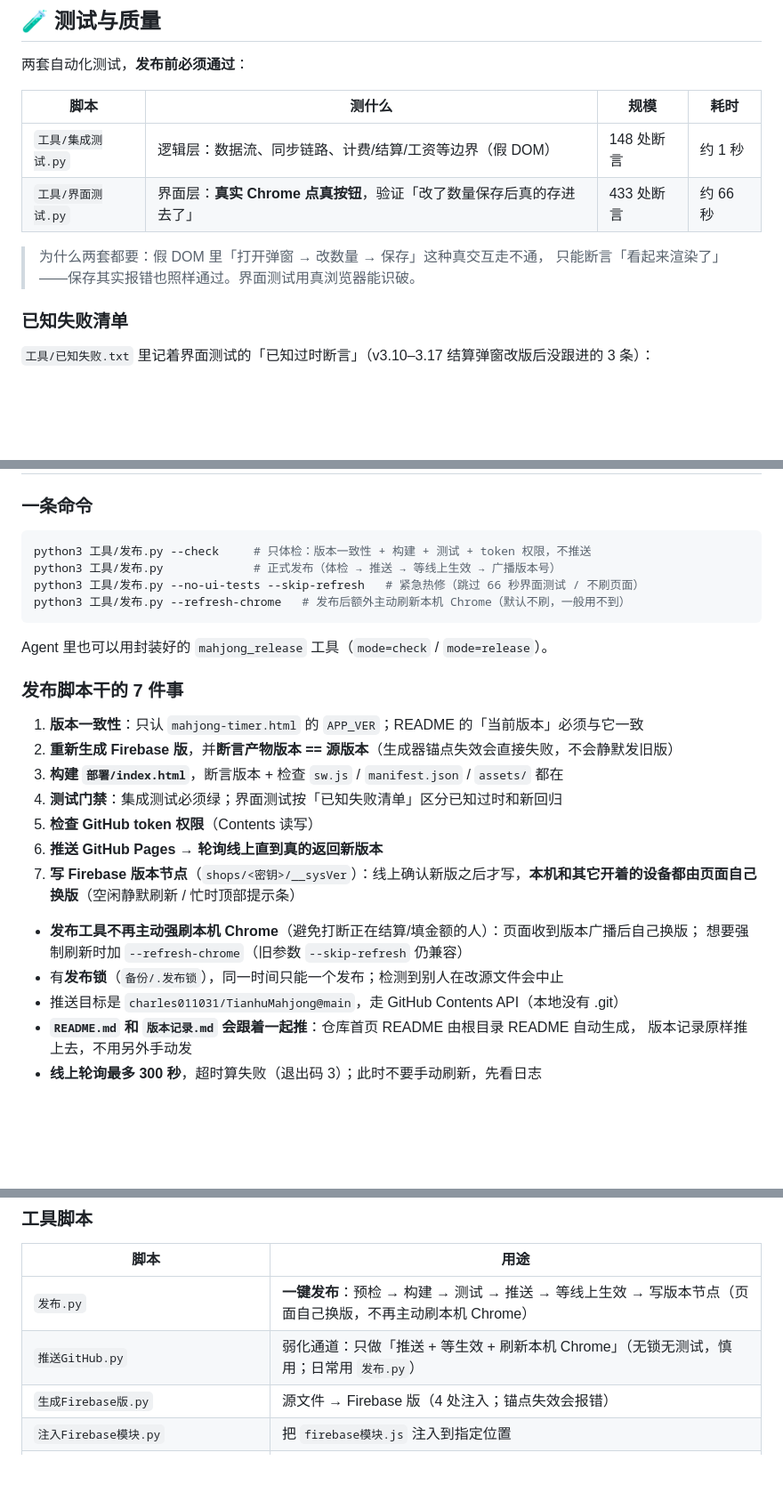
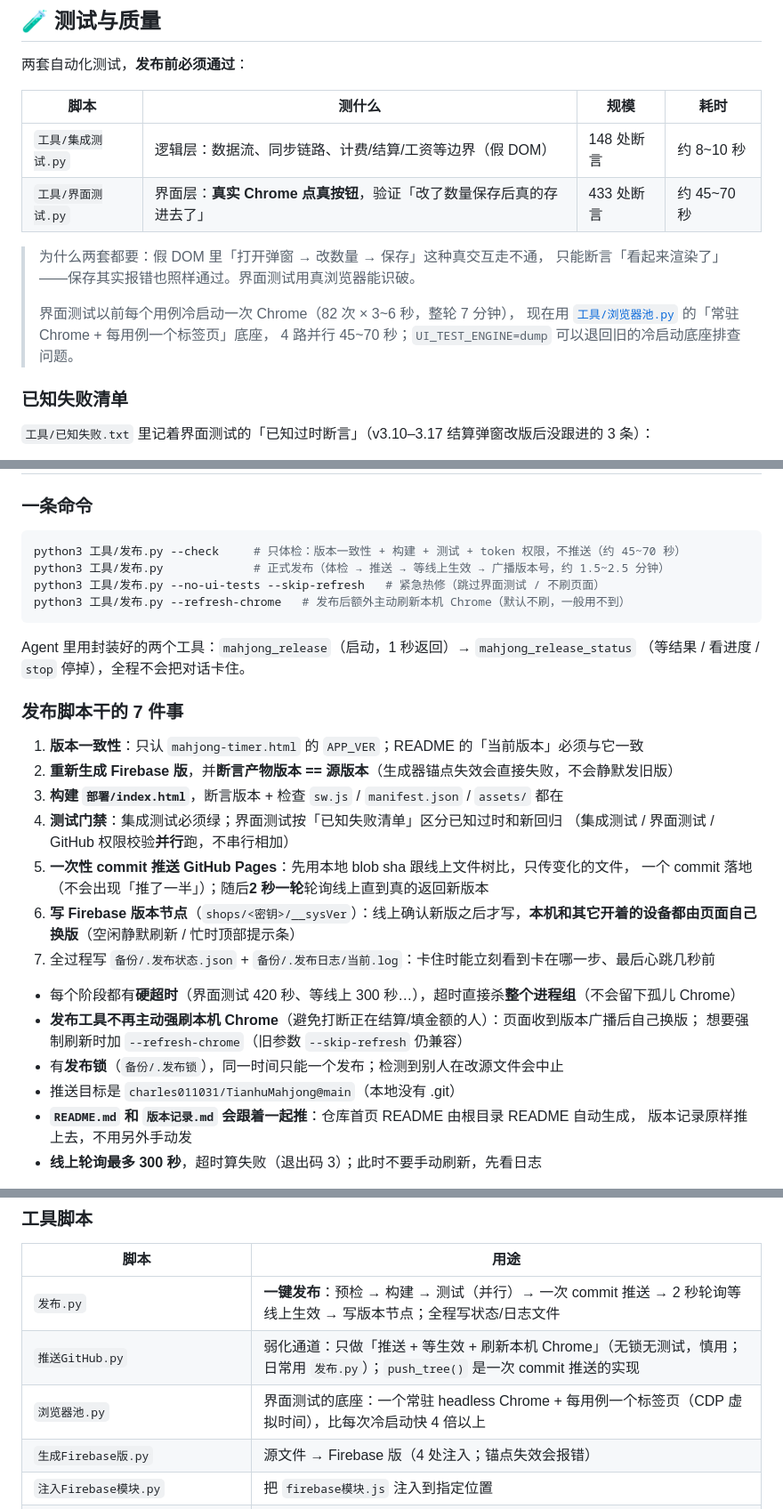
Before and after one commit to Charles011031/TianhuMahjong, a Markdown page: README.md, 3 parts joined by grey strips. Shown at 89% size. Drawn GitHub-style; blank space fills up the shorter version.

````diff
--- a/README.md
+++ b/README.md
@@ -956,11 +956,15 @@
 
 | 脚本 | 测什么 | 规模 | 耗时 |
 |---|---|---|---|
-| `工具/集成测试.py` | 逻辑层：数据流、同步链路、计费/结算/工资等边界（假 DOM） | 148 处断言 | 约 1 秒 |
-| `工具/界面测试.py` | 界面层：**真实 Chrome 点真按钮**，验证「改了数量保存后真的存进去了」 | 433 处断言 | 约 66 秒 |
+| `工具/集成测试.py` | 逻辑层：数据流、同步链路、计费/结算/工资等边界（假 DOM） | 148 处断言 | 约 8~10 秒 |
+| `工具/界面测试.py` | 界面层：**真实 Chrome 点真按钮**，验证「改了数量保存后真的存进去了」 | 433 处断言 | 约 45~70 秒 |
 
 > 为什么两套都要：假 DOM 里「打开弹窗 → 改数量 → 保存」这种真交互走不通，
 > 只能断言「看起来渲染了」——保存其实报错也照样通过。界面测试用真浏览器能识破。
+>
+> 界面测试以前每个用例冷启动一次 Chrome（82 次 × 3~6 秒，整轮 7 分钟），
+> 现在用 [`工具/浏览器池.py`](工具/浏览器池.py) 的「常驻 Chrome + 每用例一个标签页」底座，
+> 4 路并行 45~70 秒；`UI_TEST_ENGINE=dump` 可以退回旧的冷启动底座排查问题。
 
 ### 已知失败清单
 
@@ -985,13 +989,14 @@
 ### 一条命令
 
 ```bash
-python3 工具/发布.py --check     # 只体检：版本一致性 + 构建 + 测试 + token 权限，不推送
-python3 工具/发布.py             # 正式发布（体检 → 推送 → 等线上生效 → 广播版本号）
-python3 工具/发布.py --no-ui-tests --skip-refresh   # 紧急热修（跳过 66 秒界面测试 / 不刷页面）
+python3 工具/发布.py --check     # 只体检：版本一致性 + 构建 + 测试 + token 权限，不推送（约 45~70 秒）
+python3 工具/发布.py             # 正式发布（体检 → 推送 → 等线上生效 → 广播版本号，约 1.5~2.5 分钟）
+python3 工具/发布.py --no-ui-tests --skip-refresh   # 紧急热修（跳过界面测试 / 不刷页面）
 python3 工具/发布.py --refresh-chrome   # 发布后额外主动刷新本机 Chrome（默认不刷，一般用不到）
 ```
 
-Agent 里也可以用封装好的 `mahjong_release` 工具（`mode=check` / `mode=release`）。
+Agent 里用封装好的两个工具：`mahjong_release`（启动，1 秒返回）→ `mahjong_release_status`
+（等结果 / 看进度 / `stop` 停掉），全程不会把对话卡住。
 
 ### 发布脚本干的 7 件事
 
@@ -999,14 +1004,17 @@ Agent 里也可以用封装好的 `mahjong_release` 工具（`mode=check` / `mod
 2. **重新生成 Firebase 版**，并**断言产物版本 == 源版本**（生成器锚点失效会直接失败，不会静默发旧版）
 3. **构建 `部署/index.html`**，断言版本 + 检查 `sw.js` / `manifest.json` / `assets/` 都在
 4. **测试门禁**：集成测试必须绿；界面测试按「已知失败清单」区分已知过时和新回归
-5. **检查 GitHub token 权限**（Contents 读写）
-6. **推送 GitHub Pages → 轮询线上直到真的返回新版本**
-7. **写 Firebase 版本节点**（`shops/<密钥>/__sysVer`）：线上确认新版之后才写，**本机和其它开着的设备都由页面自己换版**（空闲静默刷新 / 忙时顶部提示条）
+   （集成测试 / 界面测试 / GitHub 权限校验**并行**跑，不串行相加）
+5. **一次性 commit 推送 GitHub Pages**：先用本地 blob sha 跟线上文件树比，只传变化的文件，
+   一个 commit 落地（不会出现「推了一半」）；随后**2 秒一轮**轮询线上直到真的返回新版本
+6. **写 Firebase 版本节点**（`shops/<密钥>/__sysVer`）：线上确认新版之后才写，**本机和其它开着的设备都由页面自己换版**（空闲静默刷新 / 忙时顶部提示条）
+7. 全过程写 `备份/.发布状态.json` + `备份/.发布日志/当前.log`：卡住时能立刻看到卡在哪一步、最后心跳几秒前
 
+- 每个阶段都有**硬超时**（界面测试 420 秒、等线上 300 秒…），超时直接杀**整个进程组**（不会留下孤儿 Chrome）
 - **发布工具不再主动强刷本机 Chrome**（避免打断正在结算/填金额的人）：页面收到版本广播后自己换版；
   想要强制刷新时加 `--refresh-chrome`（旧参数 `--skip-refresh` 仍兼容）
 - 有**发布锁**（`备份/.发布锁`），同一时间只能一个发布；检测到别人在改源文件会中止
-- 推送目标是 `charles011031/TianhuMahjong@main`，走 GitHub Contents API（本地没有 .git）
+- 推送目标是 `charles011031/TianhuMahjong@main`（本地没有 .git）
 - **`README.md` 和 `版本记录.md` 会跟着一起推**：仓库首页 README 由根目录 README 自动生成，
   版本记录原样推上去，不用另外手动发
 - **线上轮询最多 300 秒**，超时算失败（退出码 3）；此时不要手动刷新，先看日志
@@ -1089,8 +1097,9 @@ Agent 里也可以用封装好的 `mahjong_release` 工具（`mode=check` / `mod
 
 | 脚本 | 用途 |
 |---|---|
-| `发布.py` | **一键发布**：预检 → 构建 → 测试 → 推送 → 等线上生效 → 写版本节点（页面自己换版，不再主动刷本机 Chrome） |
-| `推送GitHub.py` | 弱化通道：只做「推送 + 等生效 + 刷新本机 Chrome」（无锁无测试，慎用；日常用 `发布.py`） |
+| `发布.py` | **一键发布**：预检 → 构建 → 测试（并行）→ 一次 commit 推送 → 2 秒轮询等线上生效 → 写版本节点；全程写状态/日志文件 |
+| `推送GitHub.py` | 弱化通道：只做「推送 + 等生效 + 刷新本机 Chrome」（无锁无测试，慎用；日常用 `发布.py`）；`push_tree()` 是一次 commit 推送的实现 |
+| `浏览器池.py` | 界面测试的底座：一个常驻 headless Chrome + 每用例一个标签页（CDP 虚拟时间），比每次冷启动快 4 倍以上 |
 | `生成Firebase版.py` | 源文件 → Firebase 版（4 处注入；锚点失效会报错） |
 | `注入Firebase模块.py` | 把 `firebase模块.js` 注入到指定位置 |
 | `firebase模块.js` | Firebase 实时同步层 |
````
Also changed, not shown: other parts of README.md (+2 -1 lines).
